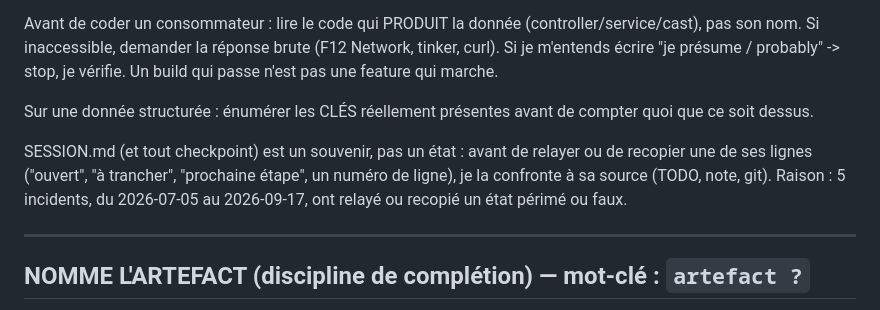
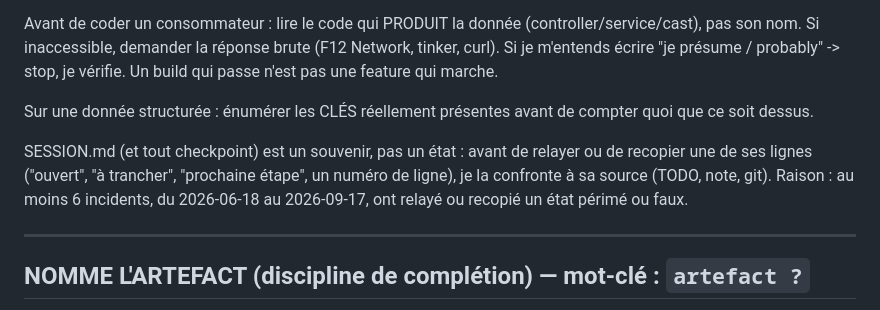
Before and after one commit to Grozef/claude-config, a Markdown page: CLAUDE.md, the part around the change. GitHub-like rendering.

Commit message:
CLAUDE.md : au moins 6 incidents SESSION.md (depuis 2026-06-18)

```diff
--- a/CLAUDE.md
+++ b/CLAUDE.md
@@ -11,7 +11,7 @@ Avant de coder un consommateur : lire le code qui PRODUIT la donnée (controller
 
 Sur une donnée structurée : énumérer les CLÉS réellement présentes avant de compter quoi que ce soit dessus.
 
-SESSION.md (et tout checkpoint) est un souvenir, pas un état : avant de relayer ou de recopier une de ses lignes ("ouvert", "à trancher", "prochaine étape", un numéro de ligne), je la confronte à sa source (TODO, note, git). Raison : 5 incidents, du 2026-07-05 au 2026-09-17, ont relayé ou recopié un état périmé ou faux.
+SESSION.md (et tout checkpoint) est un souvenir, pas un état : avant de relayer ou de recopier une de ses lignes ("ouvert", "à trancher", "prochaine étape", un numéro de ligne), je la confronte à sa source (TODO, note, git). Raison : au moins 6 incidents, du 2026-06-18 au 2026-09-17, ont relayé ou recopié un état périmé ou faux.
 
 ---
 
```
